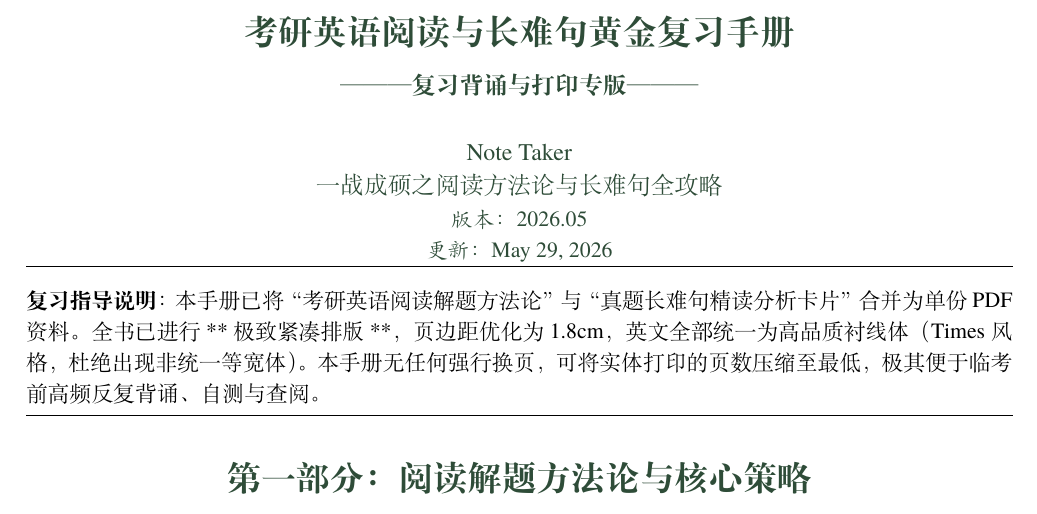
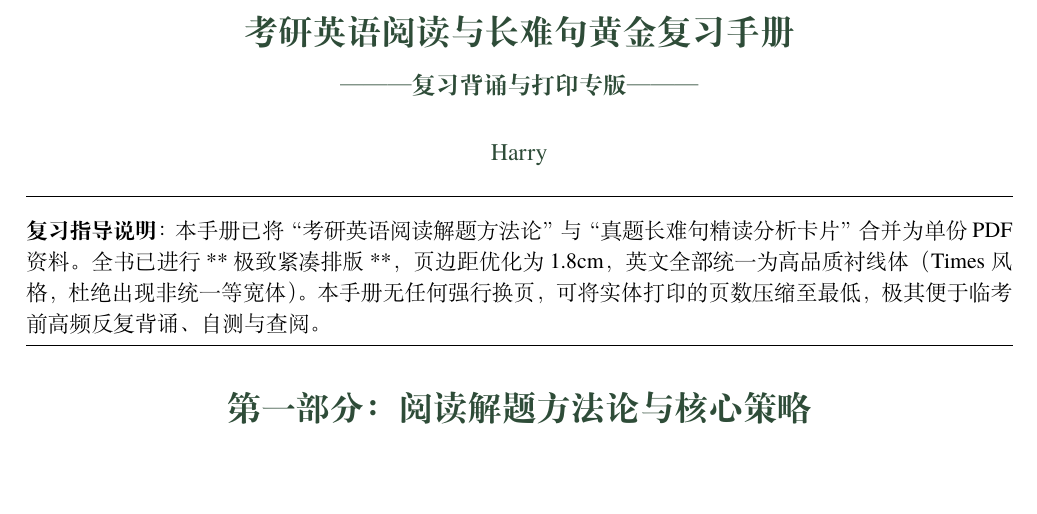
Before and after one commit to Harryxx7/latex, a LaTeX document (English Reading/revision_handbook.tex): part of page 1 of 7, cut so that both start at the same text. Compiled offline with XeLaTeX; a missing font is replaced by an installed copy or a similar font.

Commit message:
style(metadata): update author to Harry and hide other metadata on cover pages

```diff
--- a/English Reading/revision_handbook.tex
+++ b/English Reading/revision_handbook.tex
@@ -30,10 +30,10 @@
 % 文档元数据
 % =============================================================================
 \title{考研英语阅读与长难句黄金复习手册\\{\large ——— 复习背诵与打印专版 ———}}
-\author{Note Taker}
-\institute{一战成硕之阅读方法论与长难句全攻略}
-\version{2026.05}
-\date{\today}
+\author{Harry}
+\institute{}
+\version{}
+\date{}
 
 % =============================================================================
 % 正文开始
```
Also changed, not shown: Long sentence/revision_handbook_66.tex (+4 -4 lines), English Reading/revision_handbook.pdf, Long sentence/revision_handbook_66.pdf.
